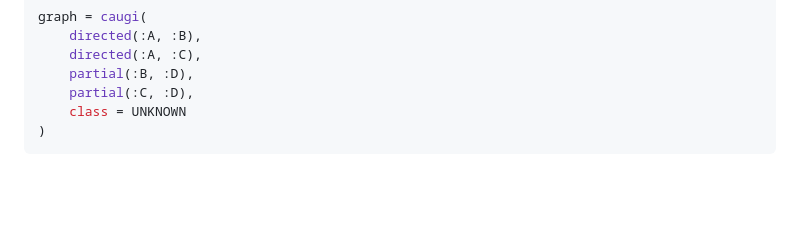
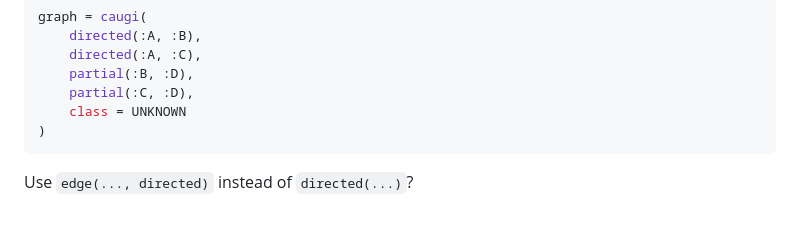
Before and after one commit to BjarkeHautop/CausalStructures.jl, a Markdown page: README.md, the part around the change. Drawn GitHub-style; blank space fills up the shorter version.

````diff
--- a/README.md
+++ b/README.md
@@ -87,3 +87,5 @@ graph = caugi(
 	class = UNKNOWN
 )
 ```
+
+Use `edge(..., directed)` instead of `directed(...)`?
````
